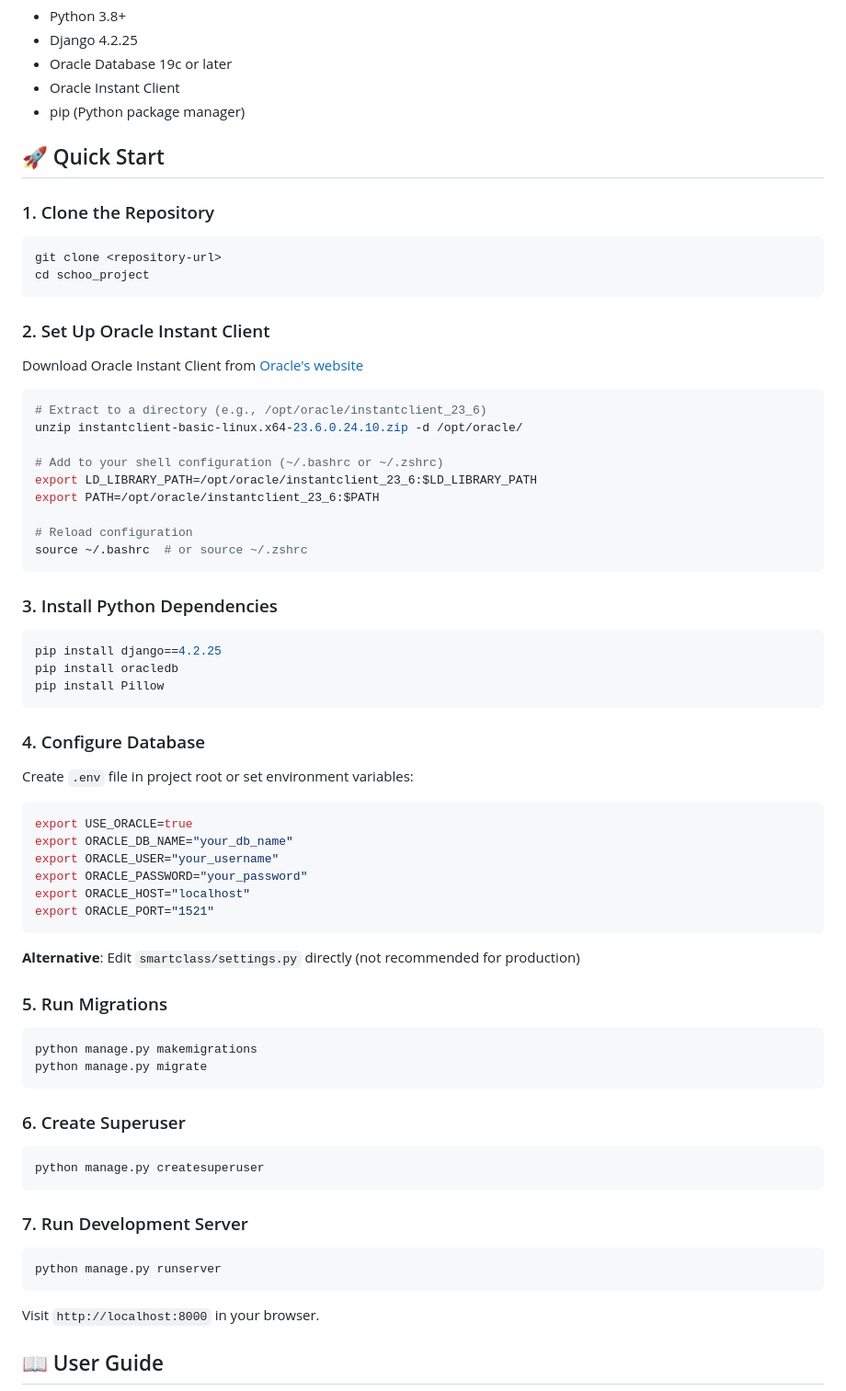
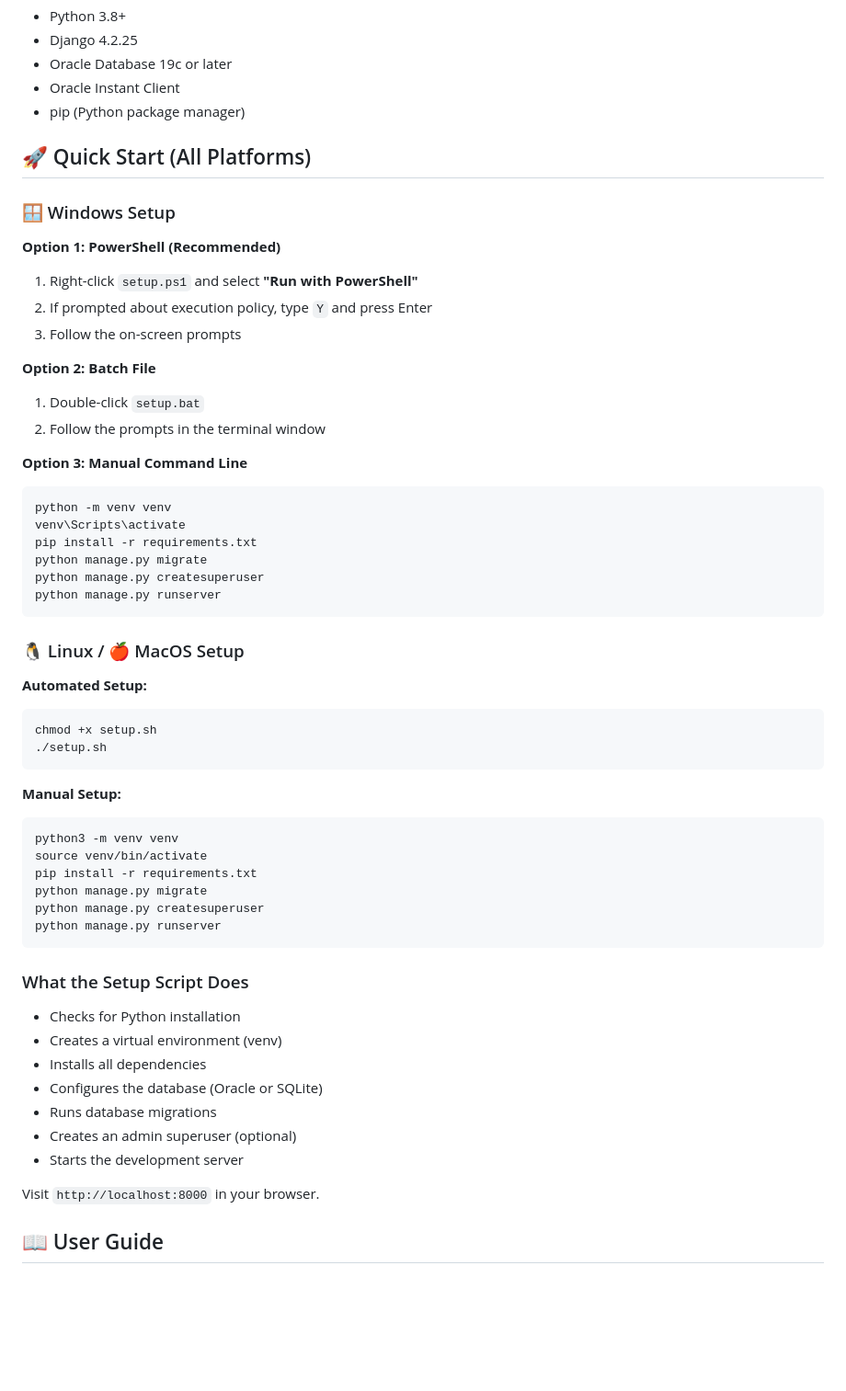
Before and after one commit to mirr-x/smart-class-companion, a Markdown page: README.md, the part around the change. Shown: that part at 92% size. Rendered like a GitHub page; blank space fills up the shorter version.

Commit message:
Add Windows setup instructions to README

````diff
--- a/README.md
+++ b/README.md
@@ -39,71 +39,55 @@ A comprehensive Learning Management System (LMS) built with Django and Oracle Da
 - Oracle Instant Client
 - pip (Python package manager)
 
-## 🚀 Quick Start
+## 🚀 Quick Start (All Platforms)
 
-### 1. Clone the Repository
-```bash
-git clone <repository-url>
-cd schoo_project
+### 🪟 Windows Setup
+
+**Option 1: PowerShell (Recommended)**
+1. Right-click `setup.ps1` and select **"Run with PowerShell"**
+2. If prompted about execution policy, type `Y` and press Enter
+3. Follow the on-screen prompts
+
+**Option 2: Batch File**
+1. Double-click `setup.bat`
+2. Follow the prompts in the terminal window
+
+**Option 3: Manual Command Line**
+```cmd
+python -m venv venv
+venv\Scripts\activate
+pip install -r requirements.txt
+python manage.py migrate
+python manage.py createsuperuser
+python manage.py runserver
 ```
 
-### 2. Set Up Oracle Instant Client
+### 🐧 Linux / 🍎 MacOS Setup
 
-Download Oracle Instant Client from [Oracle's website](https://www.oracle.com/database/technologies/instant-client/downloads.html)
-
+**Automated Setup:**
 ```bash
-# Extract to a directory (e.g., /opt/oracle/instantclient_23_6)
-unzip instantclient-basic-linux.x64-23.6.0.24.10.zip -d /opt/oracle/
-
-# Add to your shell configuration (~/.bashrc or ~/.zshrc)
-export LD_LIBRARY_PATH=/opt/oracle/instantclient_23_6:$LD_LIBRARY_PATH
-export PATH=/opt/oracle/instantclient_23_6:$PATH
-
-# Reload configuration
-source ~/.bashrc  # or source ~/.zshrc
+chmod +x setup.sh
+./setup.sh
 ```
 
-### 3. Install Python Dependencies
-
+**Manual Setup:**
 ```bash
-pip install django==4.2.25
-pip install oracledb
-pip install Pillow
+python3 -m venv venv
+source venv/bin/activate
+pip install -r requirements.txt
+python manage.py migrate
+python manage.py createsuperuser
+python manage.py runserver
 ```
 
-### 4. Configure Database
-
-Create `.env` file in project root or set environment variables:
-
-```bash
-export USE_ORACLE=true
-export ORACLE_DB_NAME="your_db_name"
-export ORACLE_USER="your_username"
-export ORACLE_PASSWORD="your_password"
-export ORACLE_HOST="localhost"
-export ORACLE_PORT="1521"
-```
-
-**Alternative**: Edit `smartclass/settings.py` directly (not recommended for production)
-
-### 5. Run Migrations
-
-```bash
-python manage.py makemigrations
-python manage.py migrate
-```
-
-### 6. Create Superuser
-
-```bash
-python manage.py createsuperuser
-```
-
-### 7. Run Development Server
-
-```bash
-python manage.py runserver
-```
+### What the Setup Script Does
+- Checks for Python installation
+- Creates a virtual environment (venv)
+- Installs all dependencies
+- Configures the database (Oracle or SQLite)
+- Runs database migrations
+- Creates an admin superuser (optional)
+- Starts the development server
 
 Visit `http://localhost:8000` in your browser.
 
````
